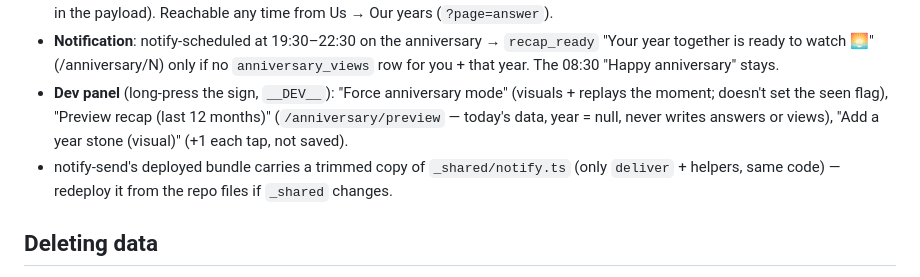
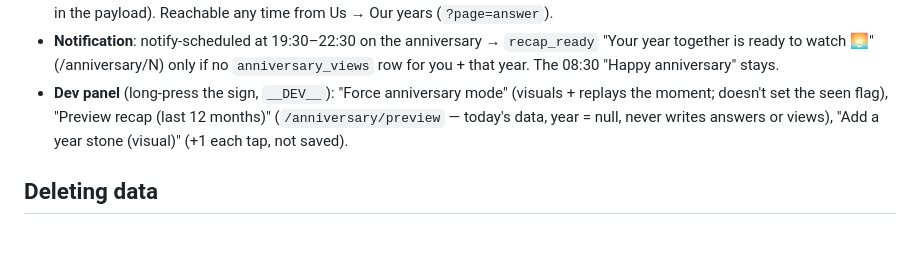
Before and after one commit to tifewalker/us, a Markdown page: CLAUDE.md, the part around the change. Rendered like a GitHub page; blank space fills up the shorter version.

Commit message:
docs: notify-send now deployed from the repo's full _shared module
Co-Authored-By: Claude Opus 5.5 <noreply@anthropic.com>

```diff
--- a/CLAUDE.md
+++ b/CLAUDE.md
@@ -302,7 +302,6 @@ Test: Settings → Notifications → "Send me a test" (notify-send `{kind:"test"
 - **Next chapter** (`components/anniversary/NextChapter.tsx`): text and/or voice (60s) → `anniversary_answers`; voice at `<couple>/anniversary/<year>/<me>/…` (storage lock like 018: uploader, or the partner once they've answered that year). Envelope reveal once (seen flag `anniversary.reveal.<me>.<couple>.<year>`), live via Realtime (filter by couple, check year in the payload). Reachable any time from Us → Our years (`?page=answer`).
 - **Notification**: notify-scheduled at 19:30–22:30 on the anniversary → `recap_ready` "Your year together is ready to watch 🌅" (/anniversary/N) only if no `anniversary_views` row for you + that year. The 08:30 "Happy anniversary" stays.
 - **Dev panel** (long-press the sign, `__DEV__`): "Force anniversary mode" (visuals + replays the moment; doesn't set the seen flag), "Preview recap (last 12 months)" (`/anniversary/preview` — today's data, year = null, never writes answers or views), "Add a year stone (visual)" (+1 each tap, not saved).
-- notify-send's deployed bundle carries a trimmed copy of `_shared/notify.ts` (only `deliver` + helpers, same code) — redeploy it from the repo files if `_shared` changes.
 
 ## Deleting data
 
```
